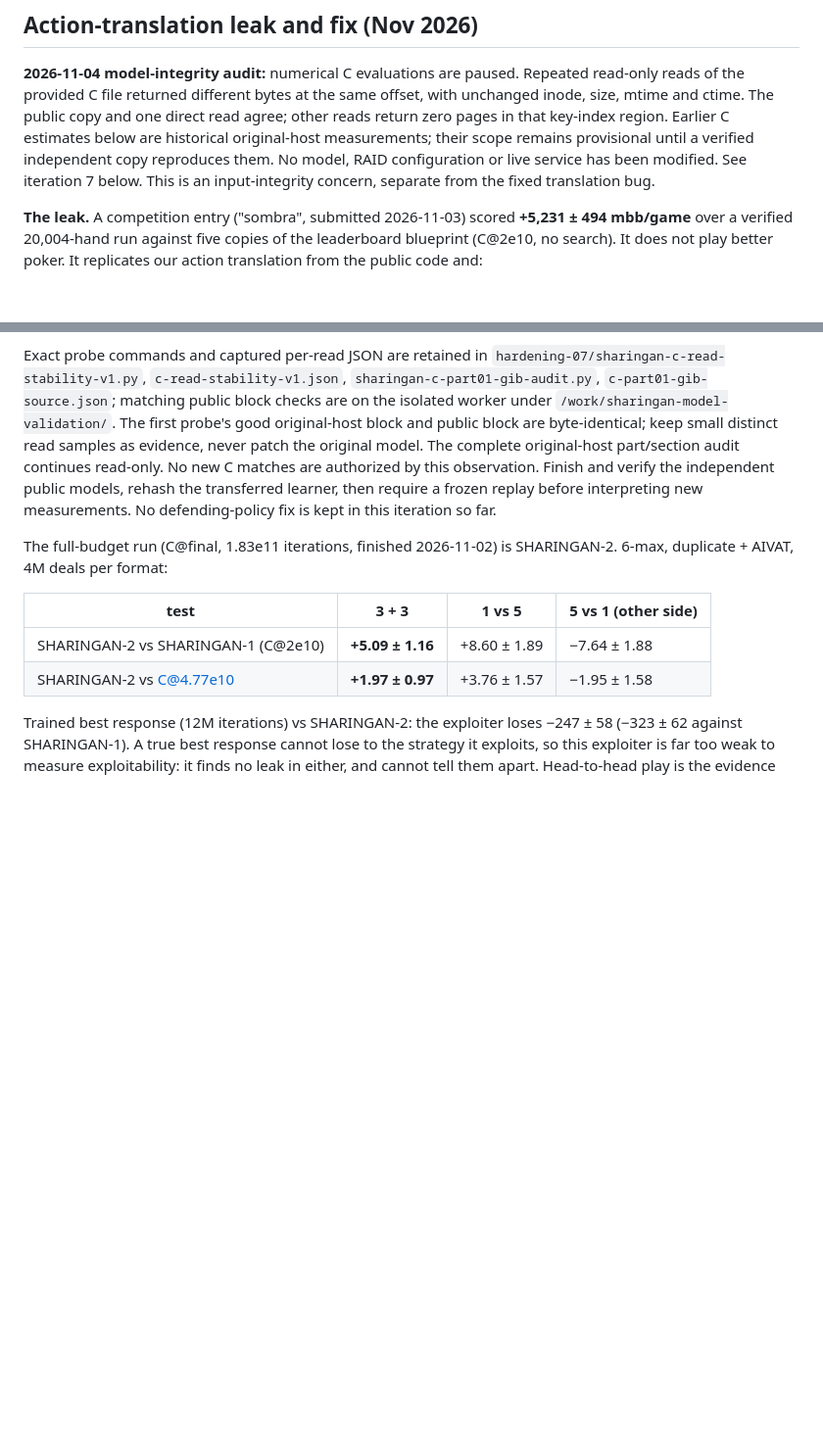
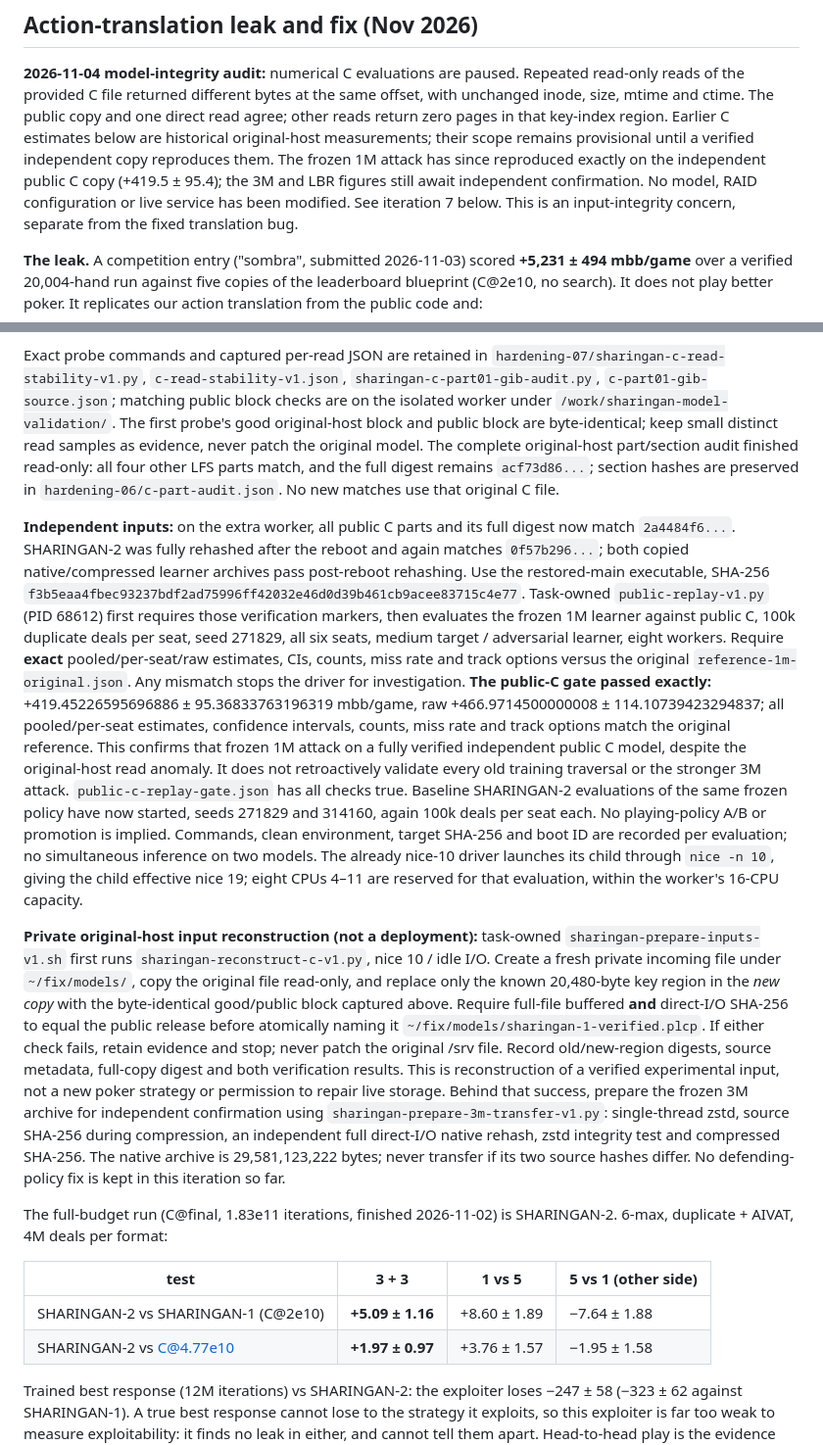
Before and after one commit to markokraemer/poker-sharingan, a Markdown page: docs/RESULTS.md, 2 parts joined by grey strips. Shown at 98% size. GitHub-like rendering; blank space fills up the shorter version.

Commit message:
Confirm frozen attack replay on verified public C model

```diff
--- a/docs/RESULTS.md
+++ b/docs/RESULTS.md
@@ -13,7 +13,9 @@ read-only reads of the provided C file returned different bytes at the same offs
 with unchanged inode, size, mtime and ctime. The public copy and one direct read agree;
 other reads return zero pages in that key-index region. Earlier C estimates below
 are historical original-host measurements; their scope remains provisional until a
-verified independent copy reproduces them. No model, RAID configuration or live service
+verified independent copy reproduces them. The frozen 1M attack has since reproduced
+exactly on the independent public C copy (+419.5 ± 95.4); the 3M and LBR figures still
+await independent confirmation. No model, RAID configuration or live service
 has been modified. See iteration 7 below. This is an input-integrity concern, separate
 from the fixed translation bug.
 
@@ -998,10 +1000,48 @@ Exact probe commands and captured per-read JSON are retained in
 checks are on the isolated worker under `/work/sharingan-model-validation/`.
 The first probe's good original-host block and public block are byte-identical;
 keep small distinct read samples as evidence, never patch the original model.
-The complete original-host part/section audit continues read-only. No new C matches
-are authorized by this observation. Finish and verify the independent public models,
-rehash the transferred learner, then require a frozen replay before interpreting new
-measurements. No defending-policy fix is kept in this iteration so far.
+The complete original-host part/section audit finished read-only: all four other LFS
+parts match, and the full digest remains `acf73d86...`; section hashes are preserved
+in `hardening-06/c-part-audit.json`. No new matches use that original C file.
+
+**Independent inputs:** on the extra worker, all public C parts and its full digest now
+match `2a4484f6...`. SHARINGAN-2 was fully rehashed after the reboot and again matches
+`0f57b296...`; both copied native/compressed learner archives pass post-reboot rehashing.
+Use the restored-main executable, SHA-256
+`f3b5eaa4fbec93237bdf2ad75996ff42032e46d0d39b461cb9acee83715c4e77`.
+Task-owned `public-replay-v1.py` (PID 68612) first requires those verification markers,
+then evaluates the frozen 1M learner against public C, 100k duplicate deals per seat,
+seed 271829, all six seats, medium target / adversarial learner, eight workers. Require
+**exact** pooled/per-seat/raw estimates, CIs, counts, miss rate and track options versus
+the original `reference-1m-original.json`. Any mismatch stops the driver for investigation.
+**The public-C gate passed exactly:** +419.45226595696886 ± 95.36833763196319 mbb/game,
+raw +466.9714500000008 ± 114.10739423294837; all pooled/per-seat estimates, confidence
+intervals, counts, miss rate and track options match the original reference. This
+confirms that frozen 1M attack on a fully verified independent public C model, despite
+the original-host read anomaly. It does not retroactively validate every old training
+traversal or the stronger 3M attack. `public-c-replay-gate.json` has all checks true.
+Baseline SHARINGAN-2 evaluations of the same frozen policy have now started, seeds
+271829 and 314160, again 100k deals per seat each. No playing-policy A/B or
+promotion is implied. Commands, clean environment, target SHA-256 and boot ID are recorded
+per evaluation; no simultaneous inference on two models. The already nice-10 driver
+launches its child through `nice -n 10`, giving the child effective nice 19; eight CPUs
+4–11 are reserved for that evaluation, within the worker's 16-CPU capacity.
+
+**Private original-host input reconstruction (not a deployment):** task-owned
+`sharingan-prepare-inputs-v1.sh` first runs `sharingan-reconstruct-c-v1.py`, nice 10 /
+idle I/O. Create a fresh private incoming file under `~/fix/models/`, copy the original
+file read-only, and replace only the known 20,480-byte key region in the *new copy*
+with the byte-identical good/public block captured above. Require full-file buffered
+**and** direct-I/O SHA-256 to equal the public release before atomically naming it
+`~/fix/models/sharingan-1-verified.plcp`. If either check fails, retain evidence and stop;
+never patch the original /srv file. Record old/new-region digests, source metadata,
+full-copy digest and both verification results. This is reconstruction of a verified
+experimental input, not a new poker strategy or permission to repair live storage.
+Behind that success, prepare the frozen 3M archive for independent confirmation using
+`sharingan-prepare-3m-transfer-v1.py`: single-thread zstd, source SHA-256 during compression,
+an independent full direct-I/O native rehash, zstd integrity test and compressed SHA-256.
+The native archive is 29,581,123,222 bytes; never transfer if its two source hashes differ.
+No defending-policy fix is kept in this iteration so far.
 
 The full-budget run (C@final, 1.83e11 iterations, finished 2026-11-02) is SHARINGAN-2. 6-max, duplicate + AIVAT, 4M deals per format:
 
```
